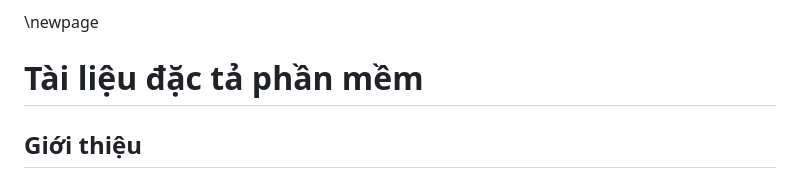
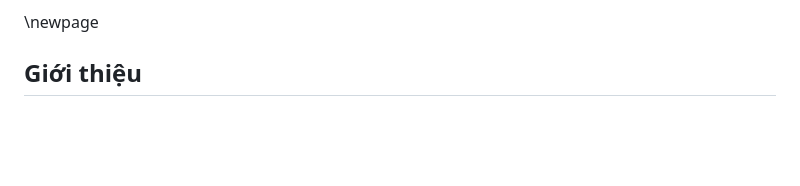
Before and after one commit to tozydev/virgo-14, a Markdown page: docs/software-specs.md, the part around the change. Drawn GitHub-style; blank space fills up the shorter version.

Commit message:
docs: remove doc title

```diff
--- a/docs/software-specs.md
+++ b/docs/software-specs.md
@@ -45,8 +45,6 @@ footer-left: "\\hspace{1cm}"
     - Trần Đặng Mỹ Duyên
 
 \newpage
-
-# Tài liệu đặc tả phần mềm
 
 ## Giới thiệu
 
```
